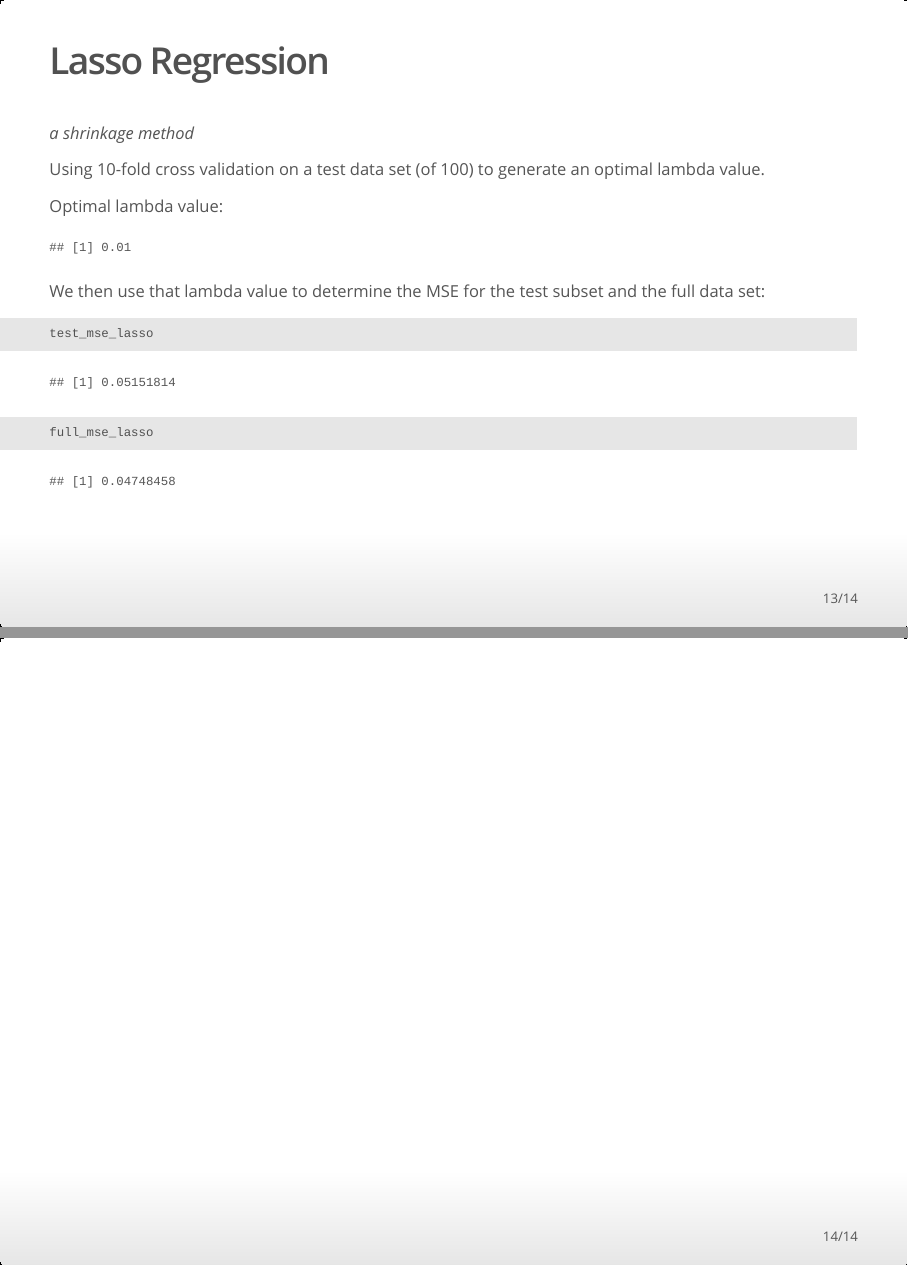
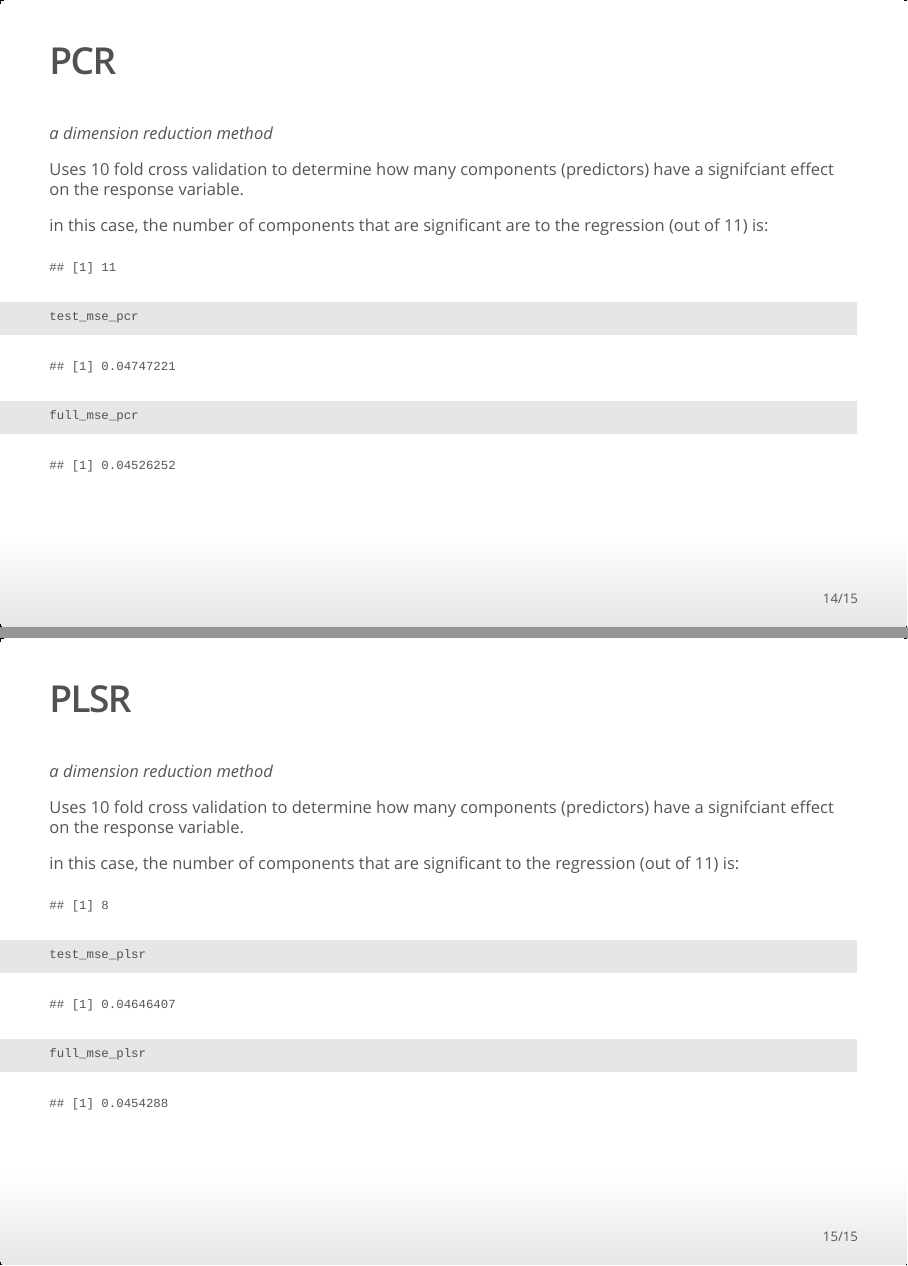
Before and after one commit to prokok/stat159-fall2016-project2, an R Markdown document (slides/report-slides.Rmd): pages 13 and 14 of 14 before the commit and pages 14 and 15 of 15 after it, joined at a grey line. The pictures show the output file slides/report-slides.html that the author committed with the source, opened offline.

Commit message:
added slides for pcr and plsr

````diff
--- a/slides/report-slides.Rmd
+++ b/slides/report-slides.Rmd
@@ -169,4 +167,43 @@ full_mse_lasso
 ```
 
 
-##
+## PCR {.smaller}
+_a dimension reduction method_
+
+Uses 10 fold cross validation to determine how many components (predictors) have a signifciant effect on the response variable.
+```{r, echo=FALSE, include=F}
+load('../data/pcr-regression.Rdata')
+library(pls)
+set.seed(0)
+pcr.fit <- pcr(balance~., data = scaled_credit_train, validation='CV', scale = FALSE)
+M = which(pcr.fit$validation$PRESS==min(pcr.fit$validation$PRESS))
+```
+in this case, the number of components that are significant to the regression (out of 11) is:
+```{r}
+M
+```
+
+```{r, echo=TRUE}
+test_mse_pcr
+full_mse_pcr
+
+```
+
+## PLSR {.smaller}
+_a dimension reduction method_
+
+Uses 10 fold cross validation to determine how many components (predictors) have a signifciant effect on the response variable.
+```{r, echo=F, include=F}
+load('../data/plsr-regression.Rdata')
+set.seed(0)
+pls.fit = plsr(balance~., data = scaled_credit_train, validation='CV', scale = FALSE)
+M = which(pls.fit$validation$PRESS==min(pls.fit$validation$PRESS))
+```
+in this case, the number of components that are significant to the regression (out of 11) is:
+```{r}
+M
+```
+```{r, echo=TRUE}
+test_mse_plsr
+full_mse_plsr
+```
````
Also changed, not shown: slides/report-slides.html, slides/report-slides.Rmd (2 more changed lines).
